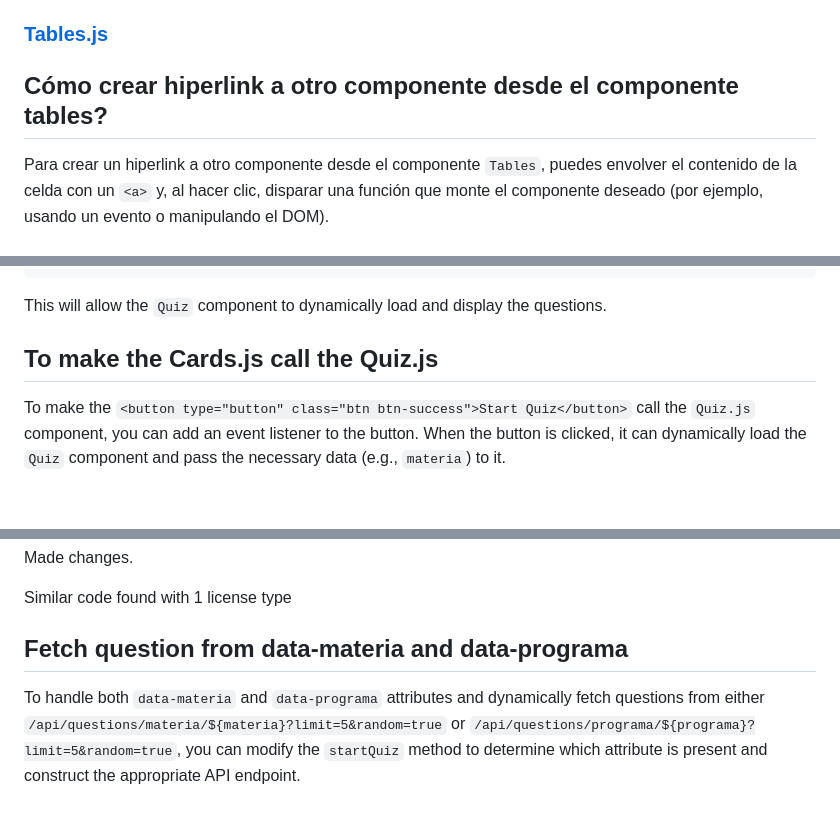
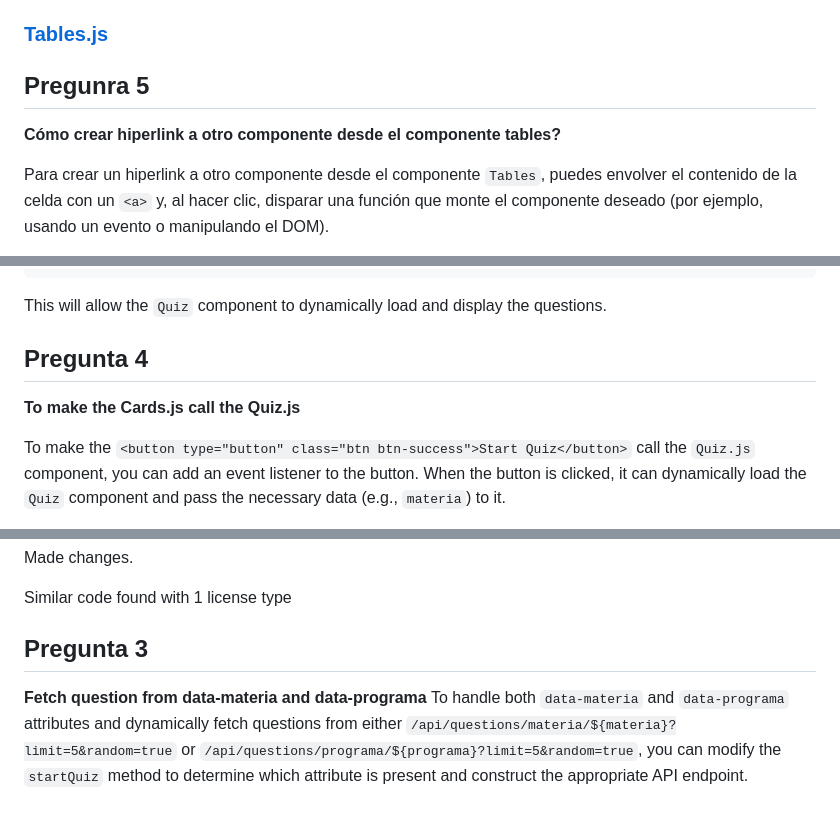
Before and after one commit to ariegd/view-opposition, a Markdown page: README.md, 3 parts joined by grey strips. Rendered like a GitHub page; blank space fills up the shorter version.

```diff
--- a/README.md
+++ b/README.md
@@ -394,7 +403,8 @@ Así, en tu componente `tag-card`, puedes acceder al atributo `title` usando `th
 
 ### [Tables.js](file:///home/zodd/Documentos/%40Documentos/Master2024/curso%202024/2595_MEAN_ALUMNOS/MEAN/05_MEAN/04_Oposicion/view-opposition/src/components/Tables.js)
 
-## Cómo crear hiperlink a otro componente desde el componente tables?
+## Pregunra 5
+**Cómo crear hiperlink a otro componente desde el componente tables?**
 
 Para crear un hiperlink a otro componente desde el componente `Tables`, puedes envolver el contenido de la celda con un `<a>` y, al hacer clic, disparar una función que monte el componente deseado (por ejemplo, usando un evento o manipulando el DOM).
 
@@ -595,7 +605,8 @@ Ensure your backend API (e.g., `/api/questions/materia/sql?limit=5&random=true`)
 
 This will allow the `Quiz` component to dynamically load and display the questions.
 
-## To make the Cards.js call the Quiz.js
+## Pregunta 4
+**To make the Cards.js call the Quiz.js**
 
 To make the `<button type="button" class="btn btn-success">Start Quiz</button>` call the `Quiz.js` component, you can add an event listener to the button. When the button is clicked, it can dynamically load the `Quiz` component and pass the necessary data (e.g., `materia`) to it.
 
@@ -764,7 +775,8 @@ Made changes.
 
 Similar code found with 1 license type
 
-## Fetch question from data-materia and data-programa
+## Pregunta 3
+**Fetch question from data-materia and data-programa**
 To handle both `data-materia` and `data-programa` attributes and dynamically fetch questions from either `/api/questions/materia/${materia}?limit=5&random=true` or `/api/questions/programa/${programa}?limit=5&random=true`, you can modify the `startQuiz` method to determine which attribute is present and construct the appropriate API endpoint.
 
 ### Steps:
```
Also changed, not shown: other parts of README.md (+33 -21 lines).
